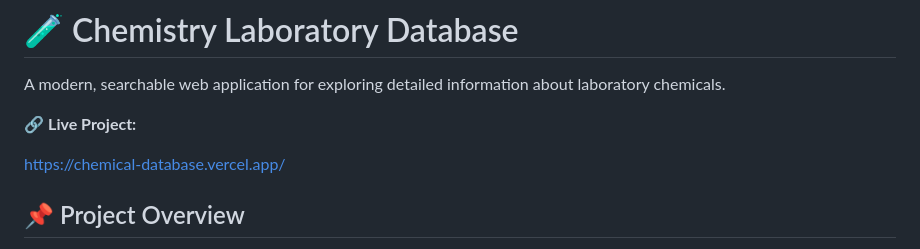
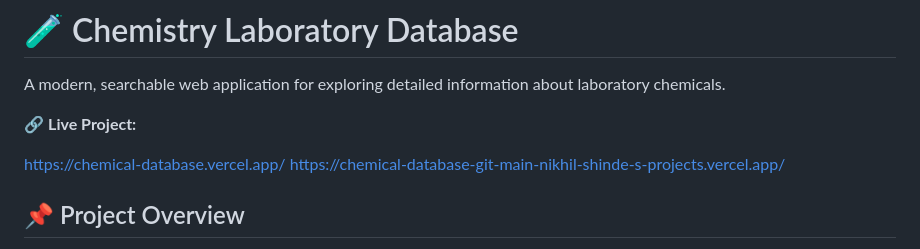
Before and after one commit to Nikhilnick5050/chemical-databases, a Markdown page: README.md, the part around the change. Drawn GitHub-style.

```diff
--- a/README.md
+++ b/README.md
@@ -4,7 +4,7 @@ A modern, searchable web application for exploring detailed information about la
 🔗 **Live Project:**
 
 https://chemical-database.vercel.app/
-
+https://chemical-database-git-main-nikhil-shinde-s-projects.vercel.app/
 
 ## 📌 Project Overview
 This project is a **Chemistry Laboratory Chemical Database** built using HTML, CSS, and JavaScript.
```
